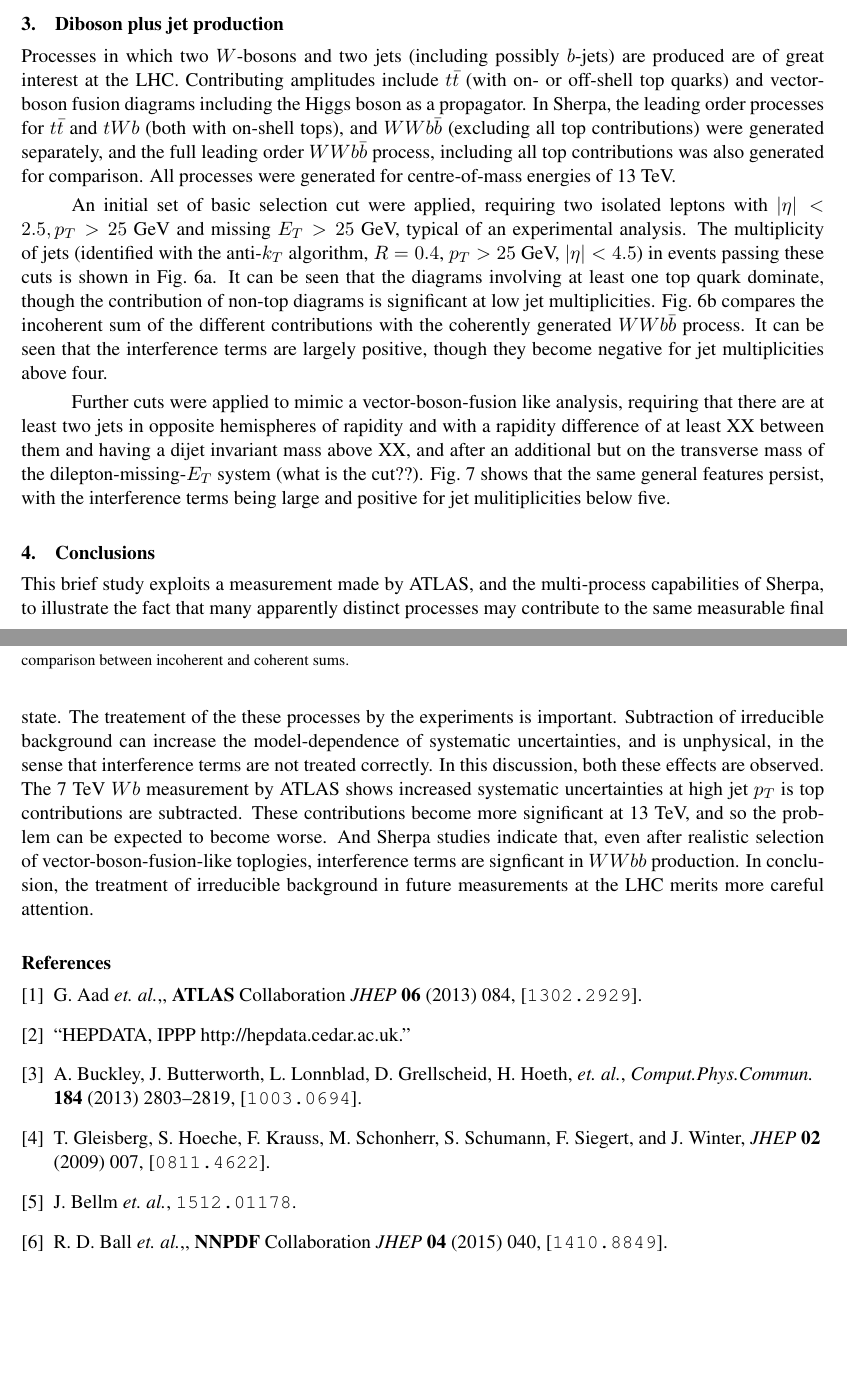
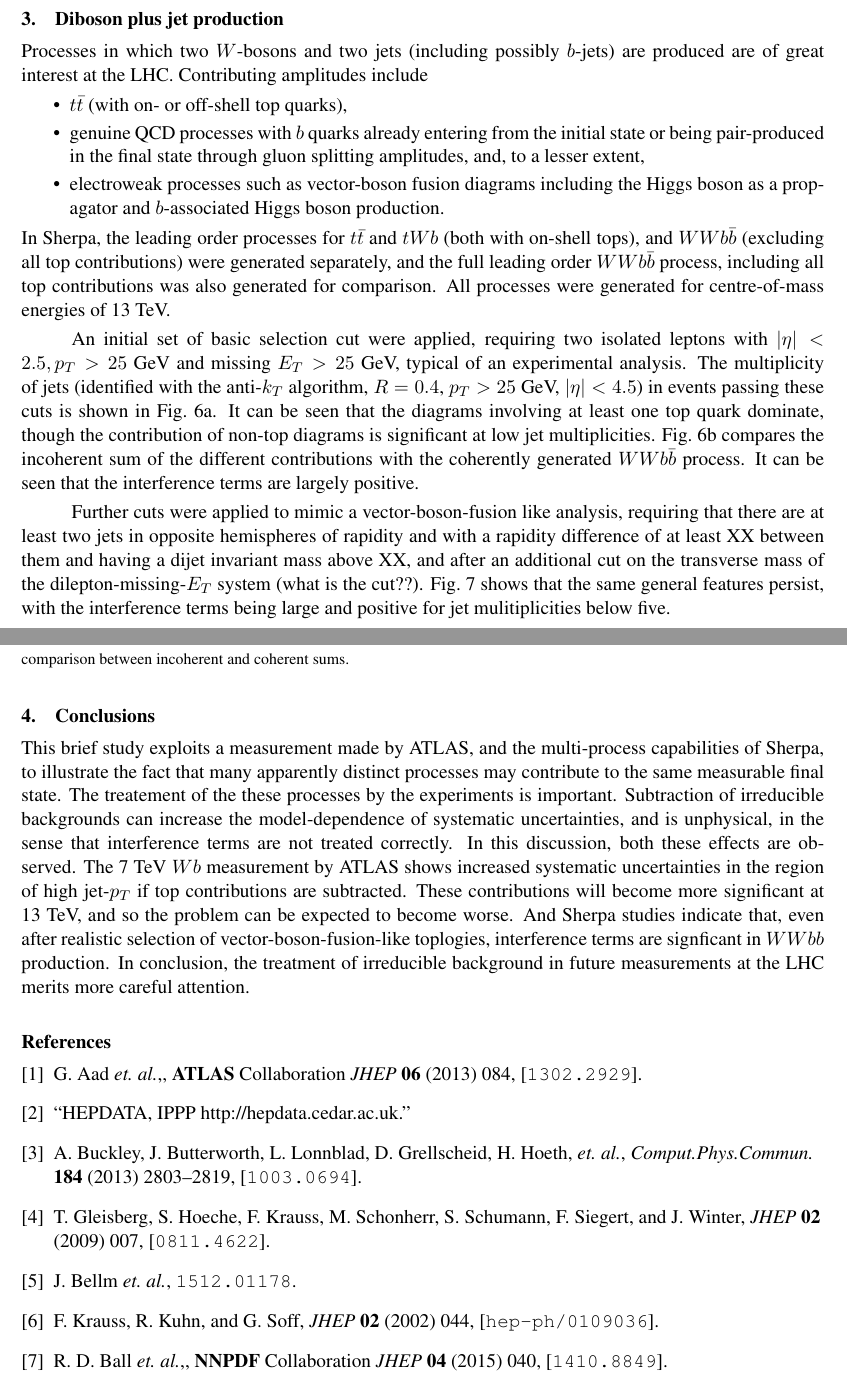
Before and after one commit to perrozzi/leshouches_bkgsub, a LaTeX document (proceedings/backsub.tex): two parts of pages 4 and 7 of 7, joined at a grey line, cut so that both start at the same text, the shorter picture padded with empty space. Compiled offline with pdfLaTeX.

Commit message:
mods from Frank

```diff
--- a/proceedings/backsub.tex
+++ b/proceedings/backsub.tex
@@ -147,52 +158,74 @@ distribution of the 1-jet distribution well, while struggling with this dependen
 	\includegraphics[width=0.48\textwidth]{unsubtracted-s22-1jet.pdf}
 	\includegraphics[width=0.48\textwidth]{unsubtracted-s22-2jet.pdf}
 \caption{\label{fig:unsubtracted}
-Measured differential $W+b$-jets cross-section, including single-top contributions, as a function of the transverse momentum of the $b$-jet,
-in the case where the $b$-jet is the only jet in the fiducial region (a,c) or when there is an additional jet (b,d).
-The measurements are compared to the Sherpa and Herwig calculations of $W+b$-jet production including resonant top contributions, but excluding finite width effects
-and interference terms between top and non-top diagrams. The contribution from non-top diagrams alone is also shown.}
+  Measured differential $W+b$-jets cross-section, including single-top contributions, as a function of the
+  transverse momentum of the $b$-jet, in the case where the $b$-jet is the only jet in the fiducial region
+  (a,c) or when there is an additional jet (b,d).  The measurements are compared to the Sherpa and Herwig
+  calculations of $W+b$-jet production including resonant top contributions, but excluding finite width effects
+  and interference terms between top and non-top diagrams. The contribution from non-top diagrams alone is
+  also shown.}
 \end{figure}
 
-In Fig.~\ref{fig:13tev} we show the MC predictions for 13~TeV collisions. These measurements have yet to be performed, but the main point to be made here is that
-the total top contribution rises from 15\% (32\%) to 23\% (42\%) according to Sherpa (Herwig), which greater effects in some regions.
-This shows that any problems and uncertainties associated with the
-subtraction of irreducible backgrounds are likely to become more severe at higher energies. The differences between the generators themselves is another indication of the
-challenges associated with predicting these cross sections, and thus the need to minimise the theory dependence of the measurement.
+In Fig.~\ref{fig:13tev} we show the MC predictions for 13~TeV collisions. These measurements have yet to be
+performed, but the main point to be made here is that the total top contribution rises from 15\% (32\%)
+to 23\% (42\%) according to Sherpa (Herwig), which greater effects in some regions.  This shows that any
+problems and uncertainties associated with the subtraction of irreducible backgrounds are likely to become
+more severe at higher energies. The differences between the generators themselves is another indication of the
+challenges associated with predicting these cross sections, and thus the need to minimise the theory
+dependence of the measurement.
 
 \begin{figure}
 \centering
 	\includegraphics[width=0.48\textwidth]{13tev-1jet.pdf}
 	\includegraphics[width=0.48\textwidth]{13tev-2jet.pdf}
 \caption{\label{fig:13tev}
-Measured differential $W+b$-jets cross-section, including single-top contributions, as a function of the transverse momentum of the $b$-jet,
-in the case where the $b$-jet is the only jet in the fiducial region (a,c) or when there is an additional jet (b,d).
-The measurements are compared to the Sherpa and Herwig calculations of $W+b$-jet production including resonant top contributions, but excluding finite width effects
-and interference terms between top and non-top diagrams. The contributions from non-top diagrams alone are also shown.}
+  Measured differential $W+b$-jets cross-section, including single-top contributions, as a function of the
+  transverse momentum of the $b$-jet, in the case where the $b$-jet is the only jet in the fiducial region
+  (a,c) or when there is an additional jet (b,d).  The measurements are compared to the Sherpa and Herwig
+  calculations of $W+b$-jet production including resonant top contributions, but excluding finite width effects
+  and interference terms between top and non-top diagrams. The contributions from non-top diagrams alone are
+  also shown.}
 \end{figure}
 
 \section{Diboson plus jet production}
 
-Processes in which two $W$-bosons and two jets (including possibly $b$-jets) are produced are of great interest at the LHC. Contributing
-amplitudes include $t\bar{t}$ (with on- or off-shell top quarks) and vector-boson fusion diagrams including the Higgs boson as a propagator.
-In Sherpa, the leading order processes for $t\bar{t}$ and $tWb$ (both with on-shell tops), and $WWb\bar{b}$ (excluding all top contributions) were generated separately, and the full leading order $WWb\bar{b}$ process, including all top contributions was also generated for
-comparison. All processes were generated for centre-of-mass energies of 13~TeV.
+Processes in which two $W$-bosons and two jets (including possibly $b$-jets) are produced are of great interest
+at the LHC.  Contributing amplitudes include
+\begin{itemize}
+\item $t\bar{t}$ (with on- or off-shell top quarks),
+\item genuine QCD processes with $b$ quarks already entering from the initial state or being
+  pair-produced in the final state through gluon splitting amplitudes, and, to a lesser extent,
+\item electroweak processes such as vector-boson fusion diagrams including the Higgs boson
+  as a propagator and $b$-associated Higgs boson production.
+\end{itemize}
+In Sherpa, the leading order processes for $t\bar{t}$ and $tWb$ (both with on-shell tops), and $WWb\bar{b}$
+(excluding all top contributions) were generated separately, and the full leading order $WWb\bar{b}$ process,
+including all top contributions was also generated for comparison. All processes were generated for centre-of-mass
+energies of 13~TeV.
 
-An initial set of basic selection cut were applied, requiring two isolated leptons with $|\eta| < 2.5, p_T > 25$~GeV and missing $E_T > 25$~GeV, typical of an experimental analysis. The multiplicity of jets (identified with the anti-$k_T$ algorithm, $R=0.4$,
-$p_T > 25$~GeV, $|\eta| < 4.5$) in events passing these cuts is shown in Fig.~\ref{fig:wbf_before}a. It can be seen that the diagrams
-involving at least one top quark dominate, though the contribution of non-top diagrams is significant at low jet multiplicities.
-Fig.~\ref{fig:wbf_before}b compares the incoherent sum of the different contributions with the coherently generated $WWb\bar{b}$ process. It
-can be seen that the interference terms are largely positive, though they become negative for jet multiplicities above four.
+An initial set of basic selection cut were applied, requiring two isolated leptons with $|\eta| < 2.5, p_T > 25$~GeV and
+missing $E_T > 25$~GeV, typical of an experimental analysis. The multiplicity of jets (identified with the anti-$k_T$
+algorithm, $R=0.4$, $p_T > 25$~GeV, $|\eta| < 4.5$) in events passing these cuts is shown in Fig.~\ref{fig:wbf_before}a.
+It can be seen that the diagrams involving at least one top quark dominate, though the contribution of non-top diagrams
+is significant at low jet multiplicities.  Fig.~\ref{fig:wbf_before}b compares the incoherent sum of the different
+contributions with the coherently generated $WWb\bar{b}$ process. It can be seen that the interference terms are largely
+positive.
+%I've commented this out: I am not sure if we actually see negative interference or statistics here
+% though they become negative for jet multiplicities above four.
 
-Further cuts were applied to mimic a vector-boson-fusion like analysis, requiring that there are at least two jets in opposite hemispheres
-of rapidity and with a rapidity difference of at least XX between them and having a dijet invariant mass above XX, and after an additional but
-on the transverse mass of the dilepton-missing-$E_T$ system (what is the cut??). Fig.~\ref{fig:wbf_after} shows that the same general features persist, with the interference terms being large and positive for jet mulitiplicities below five.
+Further cuts were applied to mimic a vector-boson-fusion like analysis, requiring that there are at least two jets in
+opposite hemispheres of rapidity and with a rapidity difference of at least XX between them and having a dijet invariant
+mass above XX, and after an additional cut on the transverse mass of the dilepton-missing-$E_T$ system (what is the cut??).
+Fig.~\ref{fig:wbf_after} shows that the same general features persist, with the interference terms being large and
+positive for jet mulitiplicities below five.
 
 \begin{figure}
 \centering
 	\includegraphics[width=0.48\textwidth]{WBF_njets_before_contribs.pdf}
 	\includegraphics[width=0.48\textwidth]{WBF_njets_before.pdf}
 \caption{\label{fig:wbf_before}
-13 TeV $WWb\bar{b}$ events simulated using Sherpa. (a) individual contributions (b) comparison between incoherent and coherent sums.}
+  13 TeV $WWb\bar{b}$ events simulated using Sherpa.
+  (a) individual contributions (b) comparison between incoherent and coherent sums.}
 \end{figure}
 
 \begin{figure}
@@ -200,20 +233,23 @@ on the transverse mass of the dilepton-missing-$E_T$ system (what is the cut??).
 	\includegraphics[width=0.48\textwidth]{WBF_njets_after_contribs.pdf}
 	\includegraphics[width=0.48\textwidth]{WBF_njets_after.pdf}
 \caption{\label{fig:wbf_after}
-13 TeV $WWb\bar{b}$ events simulated using Sherpa, after vector-boson-fusion selection cuts.
-(a) individual contributions (b) comparison between incoherent and coherent sums.}
+  13 TeV $WWb\bar{b}$ events simulated using Sherpa, after vector-boson-fusion selection cuts.
+  (a) individual contributions (b) comparison between incoherent and coherent sums.}
 \end{figure}
 
 \section{Conclusions}\label{sec:conclusions}
 
-This brief study exploits a measurement made by ATLAS, and the multi-process capabilities of Sherpa, to illustrate the fact
-that many apparently distinct processes may contribute to the same measurable final state. The treatement of the these processes by
-the experiments is important. Subtraction of irreducible background can increase the model-dependence of systematic uncertainties, and
-is unphysical, in the sense that interference terms are not treated correctly. In this discussion, both these effects are observed.
-The 7~TeV $Wb$ measurement by ATLAS shows increased systematic uncertainties at high jet $p_T$ is top contributions are subtracted.
-These contributions become more significant at 13~TeV, and so the problem can be expected to become worse. And Sherpa studies indicate
-that, even after realistic selection of vector-boson-fusion-like toplogies, interference terms are signficant in $WWbb$ production.
-In conclusion, the treatment of irreducible background in future measurements at the LHC merits more careful attention.
+This brief study exploits a measurement made by ATLAS, and the multi-process capabilities of Sherpa,
+to illustrate the fact that many apparently distinct processes may contribute to the same measurable
+final state. The treatement of the these processes by the experiments is important. Subtraction of
+irreducible backgrounds can increase the model-dependence of systematic uncertainties, and is
+unphysical, in the sense that interference terms are not treated correctly. In this discussion,
+both these effects are observed.  The 7~TeV $Wb$ measurement by ATLAS shows increased systematic
+uncertainties in the region of high jet-$p_T$ if top contributions are subtracted.  These
+contributions will become more significant at 13~TeV, and so the problem can be expected to become
+worse. And Sherpa studies indicate that, even after realistic selection of vector-boson-fusion-like
+toplogies, interference terms are signficant in $WWbb$ production.  In conclusion, the treatment of
+irreducible background in future measurements at the LHC merits more careful attention.
 
 \bibliography{backsub}
 
```
Also changed, not shown: proceedings/backsub.bib (+14 -0 lines), proceedings/backsub.tex (39 more changed lines).
